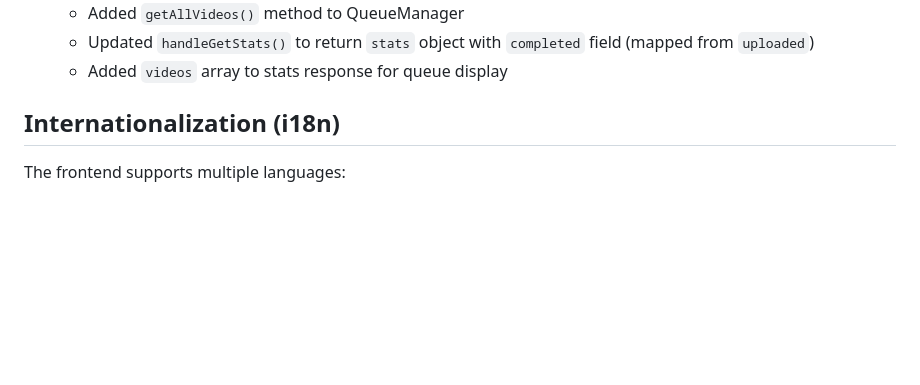
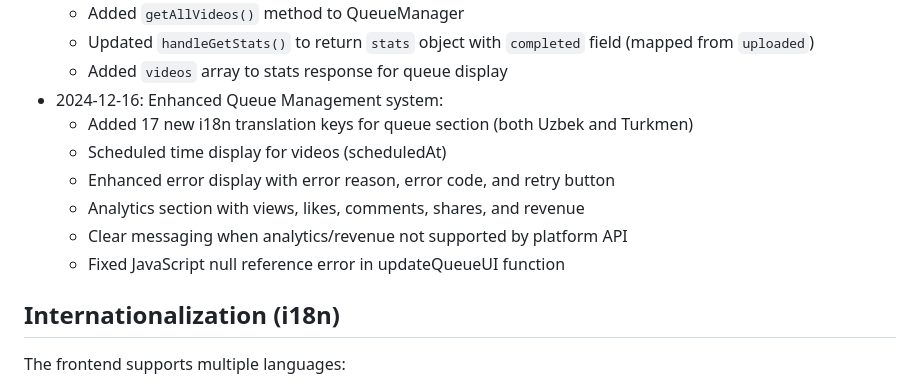
Before and after one commit to menturkmen222-debug/AI-Video-Factory-2, a Markdown page: replit.md, the part around the change. GitHub-like rendering; blank space fills up the shorter version.

Commit message:
Update queue management system with new features and bug fixes
Fix JavaScript error in `updateQueueUI` by adding a null check for non-existent elements.

Replit-Commit-Author: Agent
Replit-Commit-Session-Id: f3635472-091d-402d-994c-6c832fac3f58
Replit-Commit-Checkpoint-Type: full_checkpoint
Replit-Commit-Event-Id: 41e9eb48-a966-48c9-b97a-6e96d69f89aa
Replit-Commit-Screenshot-Url: https://storage.googleapis.com/screenshot-production-us-central1/50962e0f-01e9-4560-8ade-90df9e50024c/f3635472-091d-402d-994c-6c832fac3f58/4UrHbr0
Replit-Helium-Checkpoint-Created: true

```diff
--- a/replit.md
+++ b/replit.md
@@ -75,6 +75,13 @@ Har 5 daqiqada `/run-schedule` avtomatik ishga tushadi va pending videolarni pla
   - Added `getAllVideos()` method to QueueManager
   - Updated `handleGetStats()` to return `stats` object with `completed` field (mapped from `uploaded`)
   - Added `videos` array to stats response for queue display
+- 2024-12-16: Enhanced Queue Management system:
+  - Added 17 new i18n translation keys for queue section (both Uzbek and Turkmen)
+  - Scheduled time display for videos (scheduledAt)
+  - Enhanced error display with error reason, error code, and retry button
+  - Analytics section with views, likes, comments, shares, and revenue
+  - Clear messaging when analytics/revenue not supported by platform API
+  - Fixed JavaScript null reference error in updateQueueUI function
 
 ## Internationalization (i18n)
 The frontend supports multiple languages:
```
